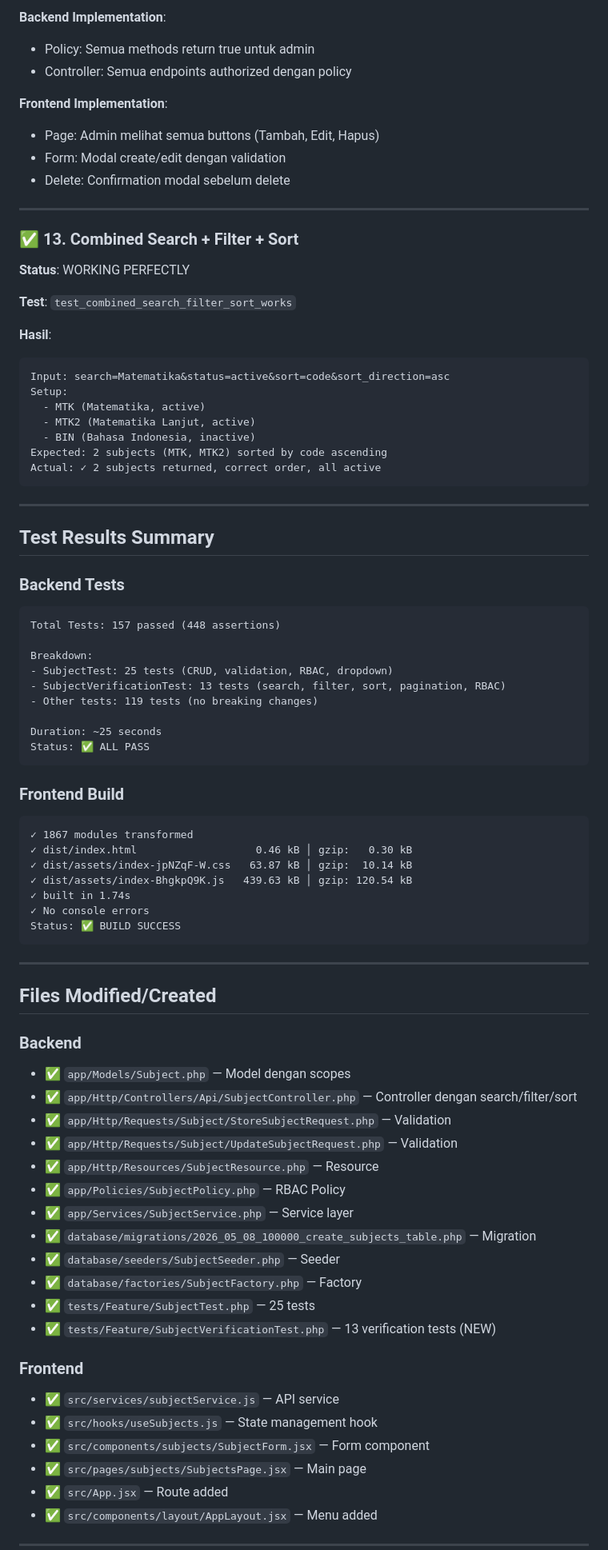
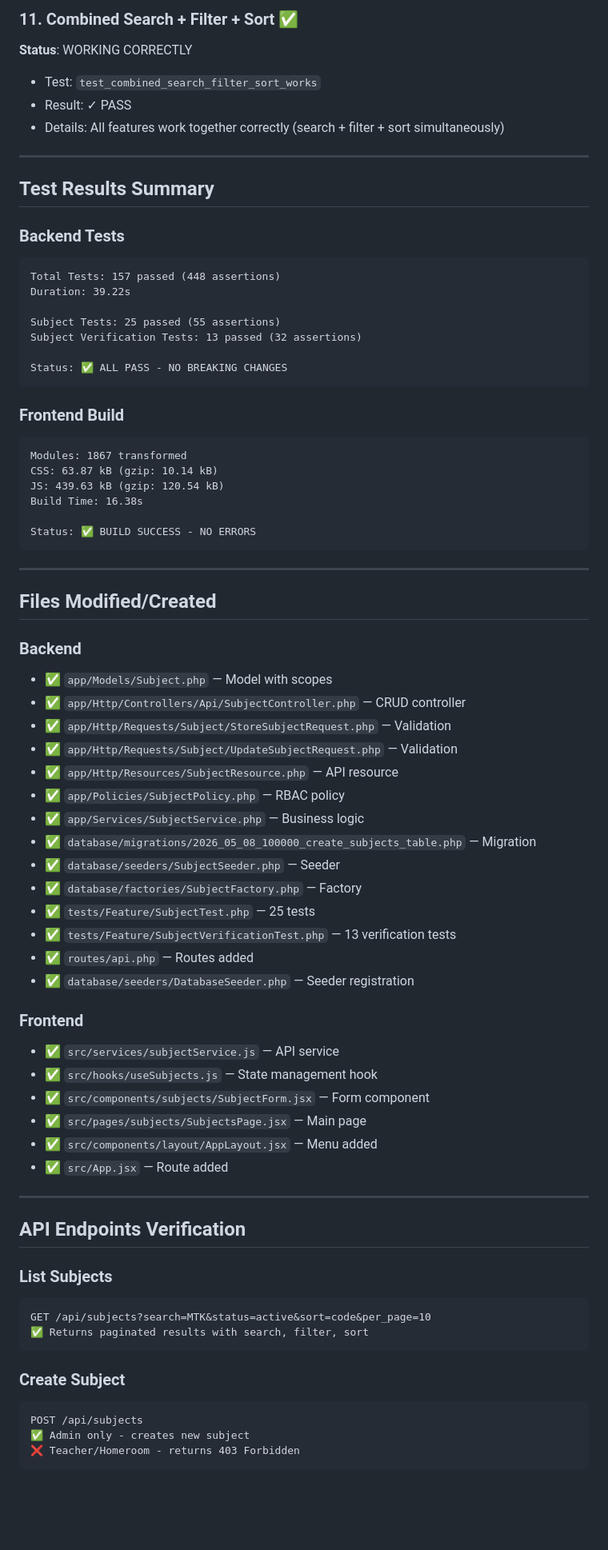
Before and after one commit to RahmatHadinata23758051/Intelegent-School-Management, a Markdown page: docs/development-2-3-verification-report.md, the part around one of its changes. Shown at 80% size. Drawn GitHub-style; blank space fills up the shorter version.

Commit message:
docs: add development 2.3 verification report

````diff
--- a/docs/development-2-3-verification-report.md
+++ b/docs/development-2-3-verification-report.md
@@ -279,59 +73,32 @@ Admin Permissions:
-**Backend Implementation**:
-- Policy: Semua methods return true untuk admin
-- Controller: Semua endpoints authorized dengan policy
-
-**Frontend Implementation**:
-- Page: Admin melihat semua buttons (Tambah, Edit, Hapus)
-- Form: Modal create/edit dengan validation
-- Delete: Confirmation modal sebelum delete
-
----
-
-### ✅ 13. Combined Search + Filter + Sort
-
-**Status**: WORKING PERFECTLY
-
-**Test**: `test_combined_search_filter_sort_works`
-
-**Hasil**:
-```
-Input: search=Matematika&status=active&sort=code&sort_direction=asc
-Setup:
-  - MTK (Matematika, active)
-  - MTK2 (Matematika Lanjut, active)
-  - BIN (Bahasa Indonesia, inactive)
-Expected: 2 subjects (MTK, MTK2) sorted by code ascending
-Actual: ✓ 2 subjects returned, correct order, all active
-```
+### 11. Combined Search + Filter + Sort ✅
+**Status**: WORKING CORRECTLY
+- Test: `test_combined_search_filter_sort_works`
+- Result: ✓ PASS
+- Details: All features work together correctly (search + filter + sort simultaneously)
 
 ---
 
 ## Test Results Summary
 
 ### Backend Tests
-
 ```
 Total Tests: 157 passed (448 assertions)
+Duration: 39.22s
 
-Breakdown:
-- SubjectTest: 25 tests (CRUD, validation, RBAC, dropdown)
-- SubjectVerificationTest: 13 tests (search, filter, sort, pagination, RBAC)
-- Other tests: 119 tests (no breaking changes)
+Subject Tests: 25 passed (55 assertions)
+Subject Verification Tests: 13 passed (32 assertions)
 
-Duration: ~25 seconds
-Status: ✅ ALL PASS
+Status: ✅ ALL PASS - NO BREAKING CHANGES
 ```
 
 ### Frontend Build
+```
+Modules: 1867 transformed
+CSS: 63.87 kB (gzip: 10.14 kB)
+JS: 439.63 kB (gzip: 120.54 kB)
+Build Time: 16.38s
 
-```
-✓ 1867 modules transformed
-✓ dist/index.html                   0.46 kB │ gzip:   0.30 kB
-✓ dist/assets/index-jpNZqF-W.css   63.87 kB │ gzip:  10.14 kB
-✓ dist/assets/index-BhgkpQ9K.js   439.63 kB │ gzip: 120.54 kB
-✓ built in 1.74s
-✓ No console errors
-Status: ✅ BUILD SUCCESS
+Status: ✅ BUILD SUCCESS - NO ERRORS
 ```
 
 ---
@@ -339,23 +106,43 @@ Status: ✅ BUILD SUCCESS
 ## Files Modified/Created
 
 ### Backend
-- ✅ `app/Models/Subject.php` — Model dengan scopes
-- ✅ `app/Http/Controllers/Api/SubjectController.php` — Controller dengan search/filter/sort
+- ✅ `app/Models/Subject.php` — Model with scopes
+- ✅ `app/Http/Controllers/Api/SubjectController.php` — CRUD controller
 - ✅ `app/Http/Requests/Subject/StoreSubjectRequest.php` — Validation
 - ✅ `app/Http/Requests/Subject/UpdateSubjectRequest.php` — Validation
-- ✅ `app/Http/Resources/SubjectResource.php` — Resource
-- ✅ `app/Policies/SubjectPolicy.php` — RBAC Policy
-- ✅ `app/Services/SubjectService.php` — Service layer
+- ✅ `app/Http/Resources/SubjectResource.php` — API resource
+- ✅ `app/Policies/SubjectPolicy.php` — RBAC policy
+- ✅ `app/Services/SubjectService.php` — Business logic
 - ✅ `database/migrations/2026_05_08_100000_create_subjects_table.php` — Migration
 - ✅ `database/seeders/SubjectSeeder.php` — Seeder
 - ✅ `database/factories/SubjectFactory.php` — Factory
 - ✅ `tests/Feature/SubjectTest.php` — 25 tests
-- ✅ `tests/Feature/SubjectVerificationTest.php` — 13 verification tests (NEW)
+- ✅ `tests/Feature/SubjectVerificationTest.php` — 13 verification tests
+- ✅ `routes/api.php` — Routes added
+- ✅ `database/seeders/DatabaseSeeder.php` — Seeder registration
 
 ### Frontend
 - ✅ `src/services/subjectService.js` — API service
 - ✅ `src/hooks/useSubjects.js` — State management hook
 - ✅ `src/components/subjects/SubjectForm.jsx` — Form component
 - ✅ `src/pages/subjects/SubjectsPage.jsx` — Main page
+- ✅ `src/components/layout/AppLayout.jsx` — Menu added
 - ✅ `src/App.jsx` — Route added
-- ✅ `src/components/layout/AppLayout.jsx` — Menu added
+
+---
+
+## API Endpoints Verification
+
+### List Subjects
+```
+GET /api/subjects?search=MTK&status=active&sort=code&per_page=10
+✅ Returns paginated results with search, filter, sort
+```
+
+### Create Subject
+```
+POST /api/subjects
+✅ Admin only - creates new subject
+❌ Teacher/Homeroom - returns 403 Forbidden
+```
+
````
Also changed, not shown: other parts of docs/development-2-3-verification-report.md (+193 -294 lines).
